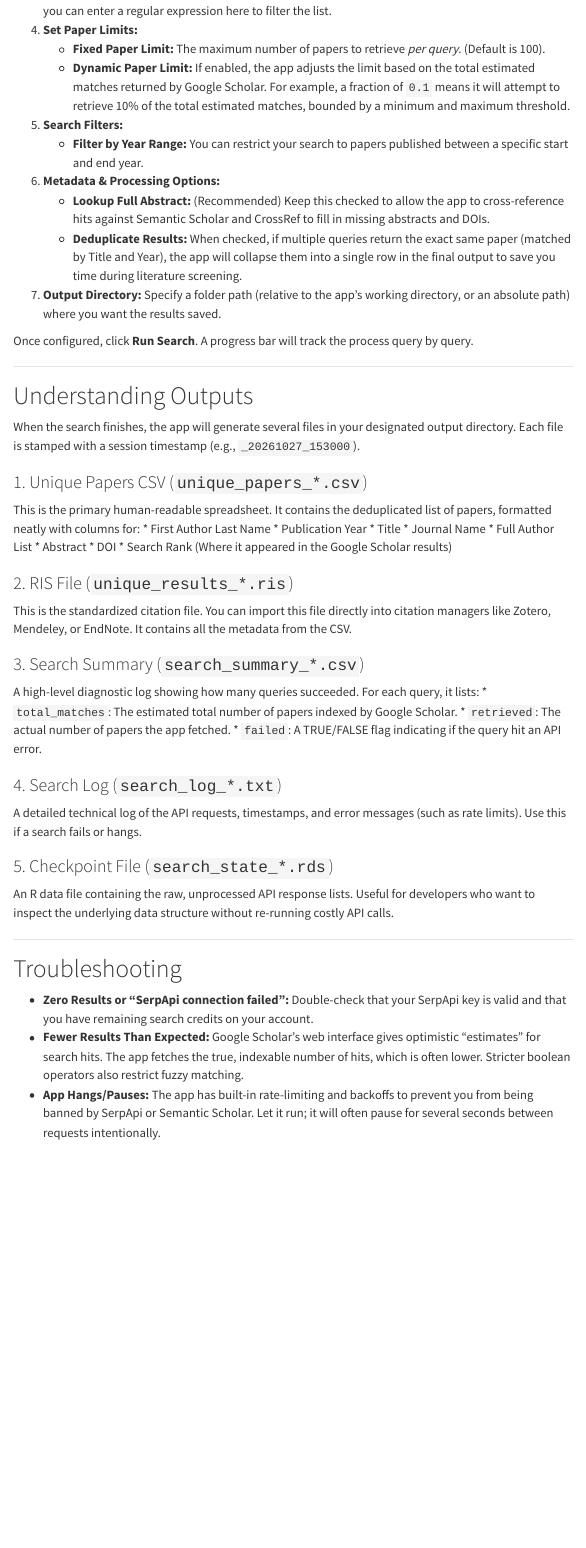
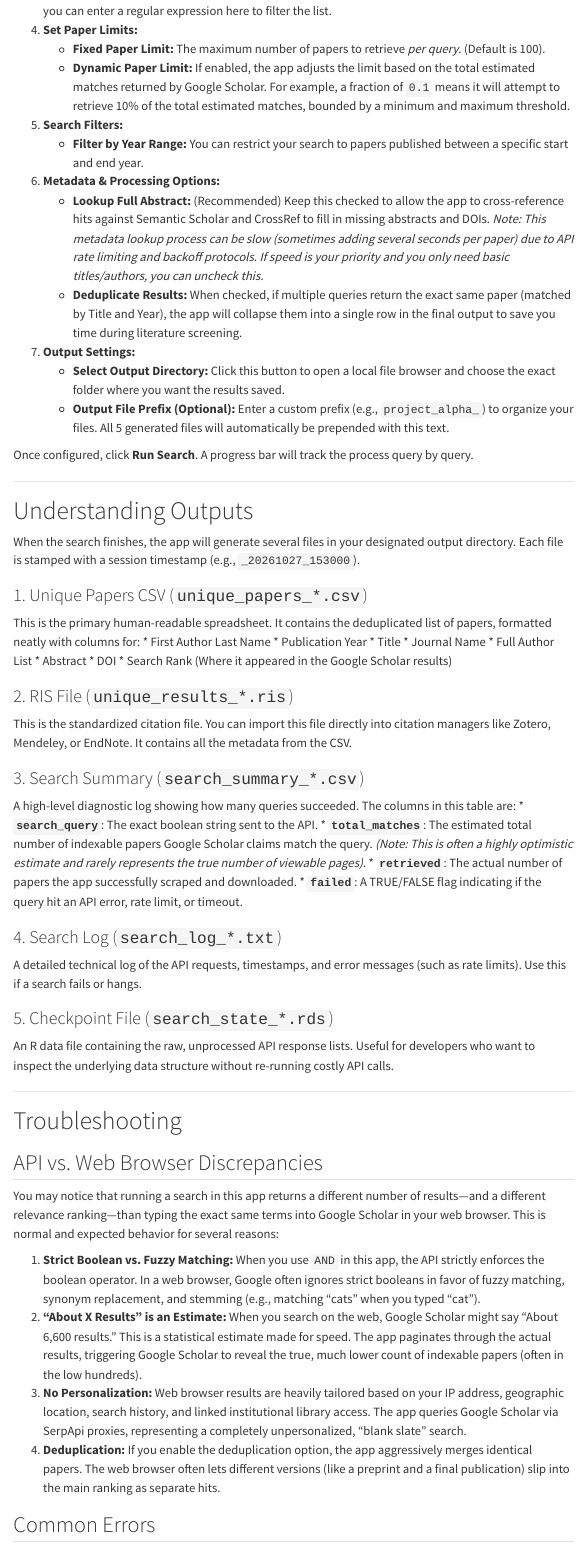
Before and after one commit to pmcelhany/scholar_search_app, a Quarto document (user_guide/scholar_search_guide.qmd): the page in a window 1100 px wide, from 1500 px down. Rendered offline with R 4.5, knitr and Pandoc in place of Quarto, with nearby package versions; menus at the side of the page are left out.

Commit message:
Update user guide with output config, summary table docs, speed notes, and API discrepancies

```diff
--- a/user_guide/scholar_search_guide.qmd
+++ b/user_guide/scholar_search_guide.qmd
@@ -64,9 +64,11 @@
 5. **Search Filters:**
     * **Filter by Year Range:** You can restrict your search to papers published between a specific start and end year.
 6. **Metadata & Processing Options:**
-    * **Lookup Full Abstract:** (Recommended) Keep this checked to allow the app to cross-reference hits against Semantic Scholar and CrossRef to fill in missing abstracts and DOIs.
+    * **Lookup Full Abstract:** (Recommended) Keep this checked to allow the app to cross-reference hits against Semantic Scholar and CrossRef to fill in missing abstracts and DOIs. *Note: This metadata lookup process can be slow (sometimes adding several seconds per paper) due to API rate limiting and backoff protocols. If speed is your priority and you only need basic titles/authors, you can uncheck this.*
     * **Deduplicate Results:** When checked, if multiple queries return the exact same paper (matched by Title and Year), the app will collapse them into a single row in the final output to save you time during literature screening.
-7. **Output Directory:** Specify a folder path (relative to the app's working directory, or an absolute path) where you want the results saved.
+7. **Output Settings:**
+    * **Select Output Directory:** Click this button to open a local file browser and choose the exact folder where you want the results saved.
+    * **Output File Prefix (Optional):** Enter a custom prefix (e.g., `project_alpha_`) to organize your files. All 5 generated files will automatically be prepended with this text.
 
 Once configured, click **Run Search**. A progress bar will track the process query by query.
 
@@ -91,10 +93,11 @@
 This is the standardized citation file. You can import this file directly into citation managers like Zotero, Mendeley, or EndNote. It contains all the metadata from the CSV.
 
 ### 3. Search Summary (`search_summary_*.csv`)
-A high-level diagnostic log showing how many queries succeeded. For each query, it lists:
-* `total_matches`: The estimated total number of papers indexed by Google Scholar.
-* `retrieved`: The actual number of papers the app fetched.
-* `failed`: A TRUE/FALSE flag indicating if the query hit an API error.
+A high-level diagnostic log showing how many queries succeeded. The columns in this table are:
+* **`search_query`**: The exact boolean string sent to the API.
+* **`total_matches`**: The estimated total number of indexable papers Google Scholar claims match the query. *(Note: This is often a highly optimistic estimate and rarely represents the true number of viewable pages).*
+* **`retrieved`**: The actual number of papers the app successfully scraped and downloaded.
+* **`failed`**: A TRUE/FALSE flag indicating if the query hit an API error, rate limit, or timeout.
 
 ### 4. Search Log (`search_log_*.txt`)
 A detailed technical log of the API requests, timestamps, and error messages (such as rate limits). Use this if a search fails or hangs.
@@ -106,6 +109,17 @@
 
 # Troubleshooting
 
+## API vs. Web Browser Discrepancies
+
+You may notice that running a search in this app returns a different number of results—and a different relevance ranking—than typing the exact same terms into Google Scholar in your web browser. This is normal and expected behavior for several reasons:
+
+1. **Strict Boolean vs. Fuzzy Matching:** When you use `AND` in this app, the API strictly enforces the boolean operator. In a web browser, Google often ignores strict booleans in favor of fuzzy matching, synonym replacement, and stemming (e.g., matching "cats" when you typed "cat").
+2. **"About X Results" is an Estimate:** When you search on the web, Google Scholar might say "About 6,600 results." This is a statistical estimate made for speed. The app paginates through the actual results, triggering Google Scholar to reveal the true, much lower count of indexable papers (often in the low hundreds).
+3. **No Personalization:** Web browser results are heavily tailored based on your IP address, geographic location, search history, and linked institutional library access. The app queries Google Scholar via SerpApi proxies, representing a completely unpersonalized, "blank slate" search.
+4. **Deduplication:** If you enable the deduplication option, the app aggressively merges identical papers. The web browser often lets different versions (like a preprint and a final publication) slip into the main ranking as separate hits.
+
+## Common Errors
+
 * **Zero Results or "SerpApi connection failed":** Double-check that your SerpApi key is valid and that you have remaining search credits on your account.
-* **Fewer Results Than Expected:** Google Scholar's web interface gives optimistic "estimates" for search hits. The app fetches the true, indexable number of hits, which is often lower. Stricter boolean operators also restrict fuzzy matching.
-* **App Hangs/Pauses:** The app has built-in rate-limiting and backoffs to prevent you from being banned by SerpApi or Semantic Scholar. Let it run; it will often pause for several seconds between requests intentionally.
+* **Fewer Results Than Expected:** See the *API vs. Web Browser Discrepancies* section above.
+* **App Hangs/Pauses:** The app has built-in rate-limiting and backoffs to prevent you from being banned by SerpApi or Semantic Scholar. Let it run; it will often pause for several seconds between requests intentionally, especially when looking up metadata.
```
